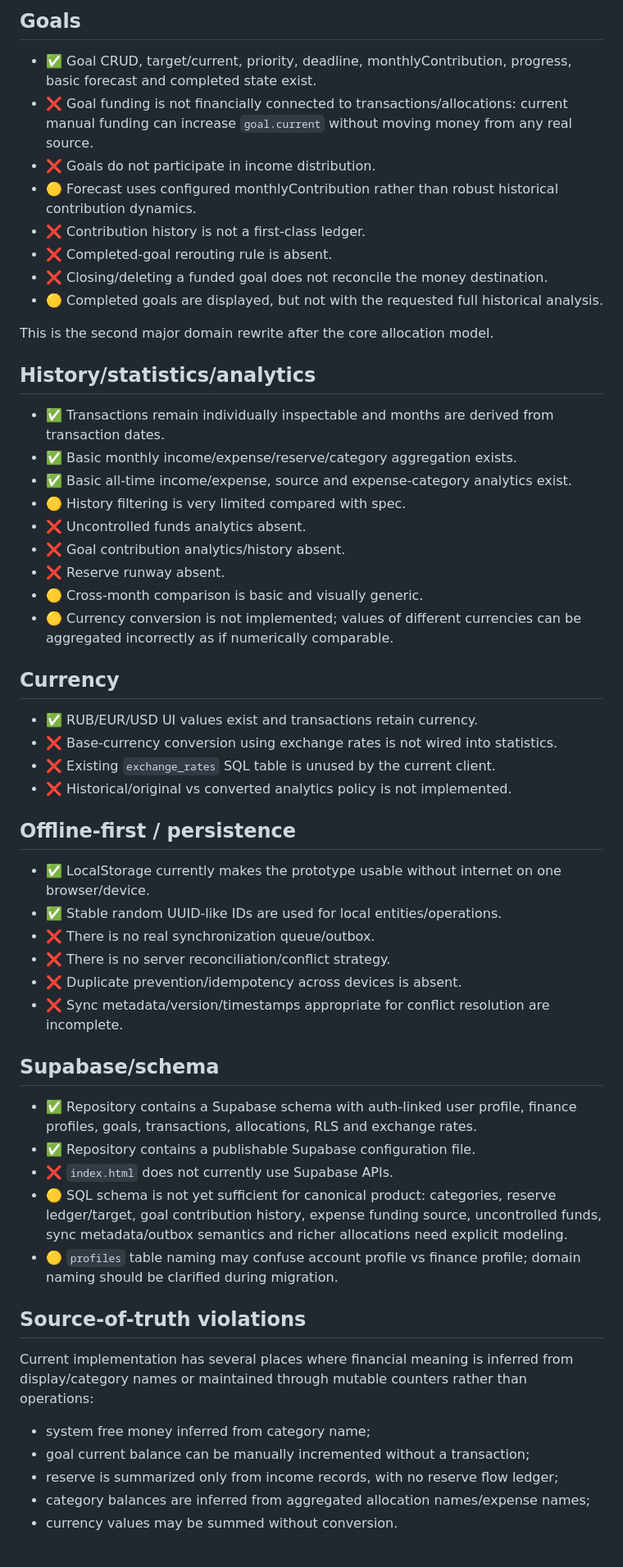
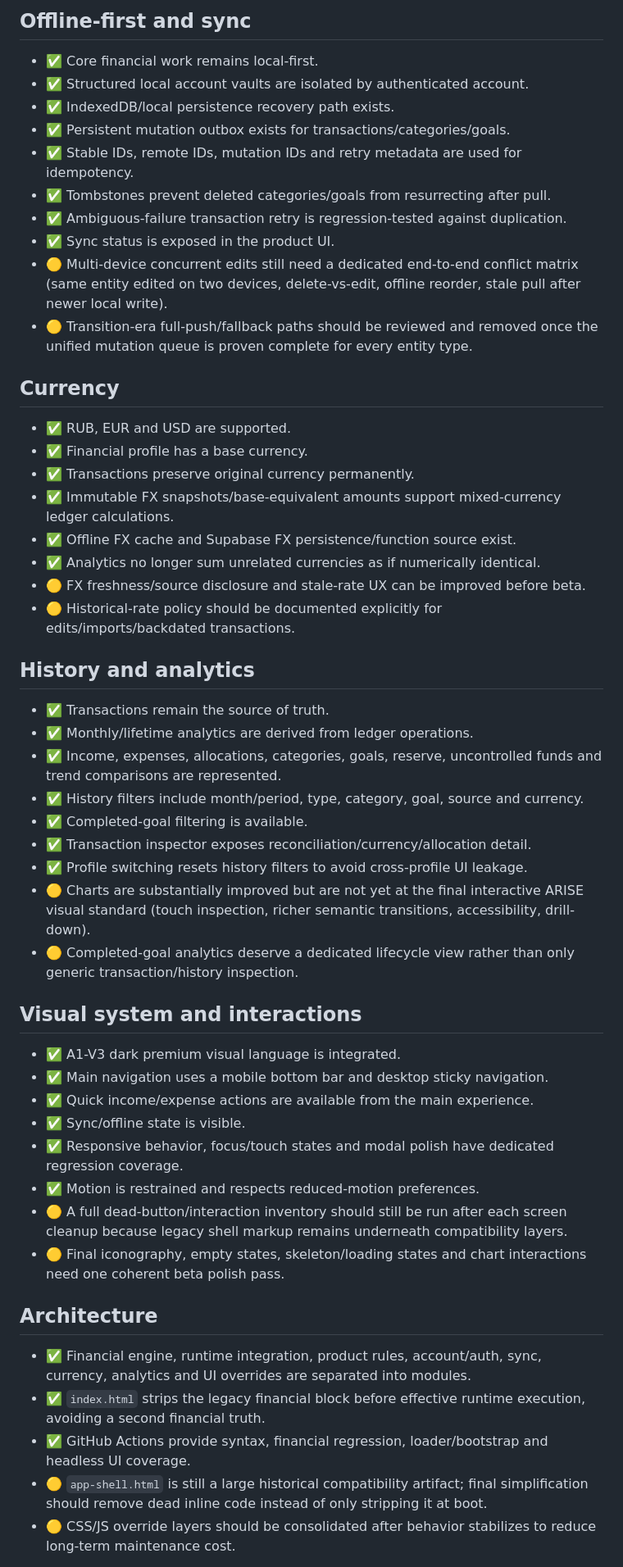
Before and after one commit to zazsoulz/ARISE-FINANCE, a Markdown page: docs/ARISE_AUDIT.md, the part around one of its changes. Shown at 82% size. Rendered like a GitHub page.

Commit message:
Refresh canonical implementation audit

```diff
--- a/docs/ARISE_AUDIT.md
+++ b/docs/ARISE_AUDIT.md
@@ -78,52 +102,50 @@ This is the current highest-priority engine bug and is being handled in a dedica
-## Goals
-- ✅ Goal CRUD, target/current, priority, deadline, monthlyContribution, progress, basic forecast and completed state exist.
-- ❌ Goal funding is not financially connected to transactions/allocations: current manual funding can increase `goal.current` without moving money from any real source.
-- ❌ Goals do not participate in income distribution.
-- 🟡 Forecast uses configured monthlyContribution rather than robust historical contribution dynamics.
-- ❌ Contribution history is not a first-class ledger.
-- ❌ Completed-goal rerouting rule is absent.
-- ❌ Closing/deleting a funded goal does not reconcile the money destination.
-- 🟡 Completed goals are displayed, but not with the requested full historical analysis.
-
-This is the second major domain rewrite after the core allocation model.
-
-## History/statistics/analytics
-- ✅ Transactions remain individually inspectable and months are derived from transaction dates.
-- ✅ Basic monthly income/expense/reserve/category aggregation exists.
-- ✅ Basic all-time income/expense, source and expense-category analytics exist.
-- 🟡 History filtering is very limited compared with spec.
-- ❌ Uncontrolled funds analytics absent.
-- ❌ Goal contribution analytics/history absent.
-- ❌ Reserve runway absent.
-- 🟡 Cross-month comparison is basic and visually generic.
-- 🟡 Currency conversion is not implemented; values of different currencies can be aggregated incorrectly as if numerically comparable.
+## Offline-first and sync
+- ✅ Core financial work remains local-first.
+- ✅ Structured local account vaults are isolated by authenticated account.
+- ✅ IndexedDB/local persistence recovery path exists.
+- ✅ Persistent mutation outbox exists for transactions/categories/goals.
+- ✅ Stable IDs, remote IDs, mutation IDs and retry metadata are used for idempotency.
+- ✅ Tombstones prevent deleted categories/goals from resurrecting after pull.
+- ✅ Ambiguous-failure transaction retry is regression-tested against duplication.
+- ✅ Sync status is exposed in the product UI.
+- 🟡 Multi-device concurrent edits still need a dedicated end-to-end conflict matrix (same entity edited on two devices, delete-vs-edit, offline reorder, stale pull after newer local write).
+- 🟡 Transition-era full-push/fallback paths should be reviewed and removed once the unified mutation queue is proven complete for every entity type.
 
 ## Currency
-- ✅ RUB/EUR/USD UI values exist and transactions retain currency.
-- ❌ Base-currency conversion using exchange rates is not wired into statistics.
-- ❌ Existing `exchange_rates` SQL table is unused by the current client.
-- ❌ Historical/original vs converted analytics policy is not implemented.
+- ✅ RUB, EUR and USD are supported.
+- ✅ Financial profile has a base currency.
+- ✅ Transactions preserve original currency permanently.
+- ✅ Immutable FX snapshots/base-equivalent amounts support mixed-currency ledger calculations.
+- ✅ Offline FX cache and Supabase FX persistence/function source exist.
+- ✅ Analytics no longer sum unrelated currencies as if numerically identical.
+- 🟡 FX freshness/source disclosure and stale-rate UX can be improved before beta.
+- 🟡 Historical-rate policy should be documented explicitly for edits/imports/backdated transactions.
 
-## Offline-first / persistence
-- ✅ LocalStorage currently makes the prototype usable without internet on one browser/device.
-- ✅ Stable random UUID-like IDs are used for local entities/operations.
-- ❌ There is no real synchronization queue/outbox.
-- ❌ There is no server reconciliation/conflict strategy.
-- ❌ Duplicate prevention/idempotency across devices is absent.
-- ❌ Sync metadata/version/timestamps appropriate for conflict resolution are incomplete.
+## History and analytics
+- ✅ Transactions remain the source of truth.
+- ✅ Monthly/lifetime analytics are derived from ledger operations.
+- ✅ Income, expenses, allocations, categories, goals, reserve, uncontrolled funds and trend comparisons are represented.
+- ✅ History filters include month/period, type, category, goal, source and currency.
+- ✅ Completed-goal filtering is available.
+- ✅ Transaction inspector exposes reconciliation/currency/allocation detail.
+- ✅ Profile switching resets history filters to avoid cross-profile UI leakage.
+- 🟡 Charts are substantially improved but are not yet at the final interactive ARISE visual standard (touch inspection, richer semantic transitions, accessibility, drill-down).
+- 🟡 Completed-goal analytics deserve a dedicated lifecycle view rather than only generic transaction/history inspection.
 
-## Supabase/schema
-- ✅ Repository contains a Supabase schema with auth-linked user profile, finance profiles, goals, transactions, allocations, RLS and exchange rates.
-- ✅ Repository contains a publishable Supabase configuration file.
-- ❌ `index.html` does not currently use Supabase APIs.
-- 🟡 SQL schema is not yet sufficient for canonical product: categories, reserve ledger/target, goal contribution history, expense funding source, uncontrolled funds, sync metadata/outbox semantics and richer allocations need explicit modeling.
-- 🟡 `profiles` table naming may confuse account profile vs finance profile; domain naming should be clarified during migration.
+## Visual system and interactions
+- ✅ A1-V3 dark premium visual language is integrated.
+- ✅ Main navigation uses a mobile bottom bar and desktop sticky navigation.
+- ✅ Quick income/expense actions are available from the main experience.
+- ✅ Sync/offline state is visible.
+- ✅ Responsive behavior, focus/touch states and modal polish have dedicated regression coverage.
+- ✅ Motion is restrained and respects reduced-motion preferences.
+- 🟡 A full dead-button/interaction inventory should still be run after each screen cleanup because legacy shell markup remains underneath compatibility layers.
+- 🟡 Final iconography, empty states, skeleton/loading states and chart interactions need one coherent beta polish pass.
 
-## Source-of-truth violations
-Current implementation has several places where financial meaning is inferred from display/category names or maintained through mutable counters rather than operations:
-- system free money inferred from category name;
-- goal current balance can be manually incremented without a transaction;
-- reserve is summarized only from income records, with no reserve flow ledger;
-- category balances are inferred from aggregated allocation names/expense names;
-- currency values may be summed without conversion.
+## Architecture
+- ✅ Financial engine, runtime integration, product rules, account/auth, sync, currency, analytics and UI overrides are separated into modules.
+- ✅ `index.html` strips the legacy financial block before effective runtime execution, avoiding a second financial truth.
+- ✅ GitHub Actions provide syntax, financial regression, loader/bootstrap and headless UI coverage.
+- 🟡 `app-shell.html` is still a large historical compatibility artifact; final simplification should remove dead inline code instead of only stripping it at boot.
+- 🟡 CSS/JS override layers should be consolidated after behavior stabilizes to reduce long-term maintenance cost.
 
```
Also changed, not shown: other parts of docs/ARISE_AUDIT.md (+118 -144 lines).
